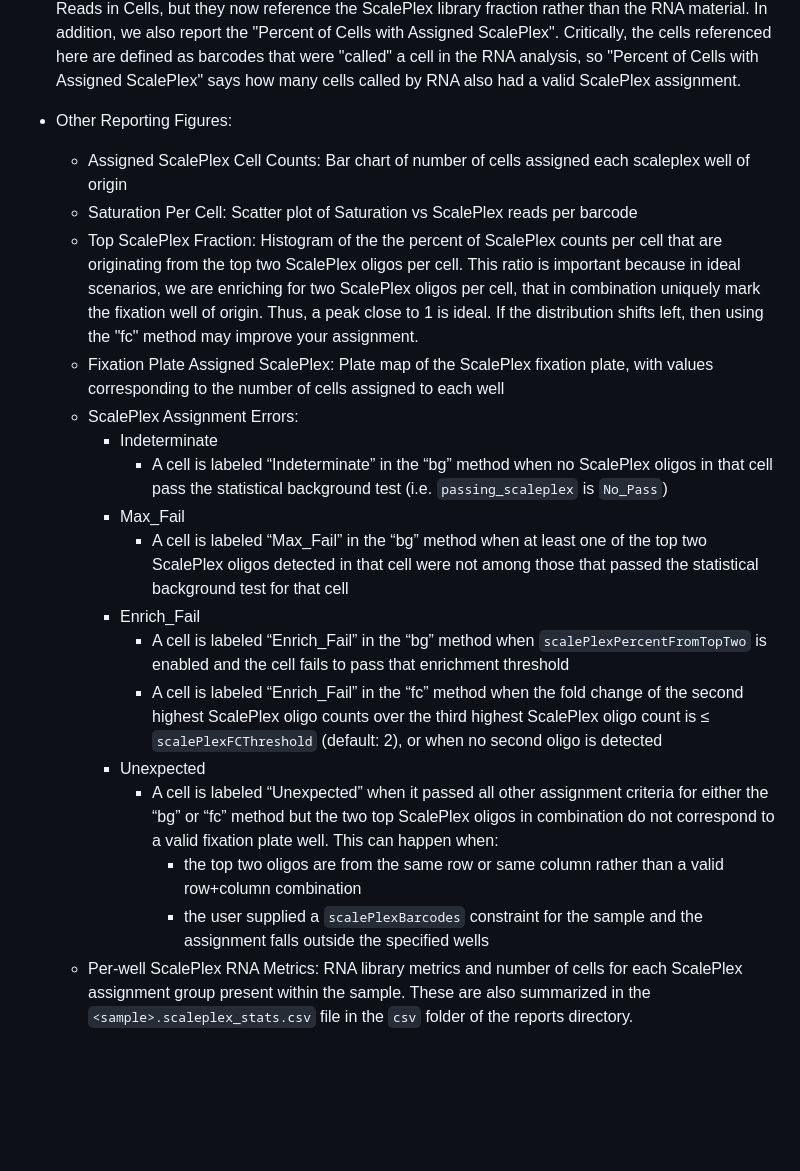
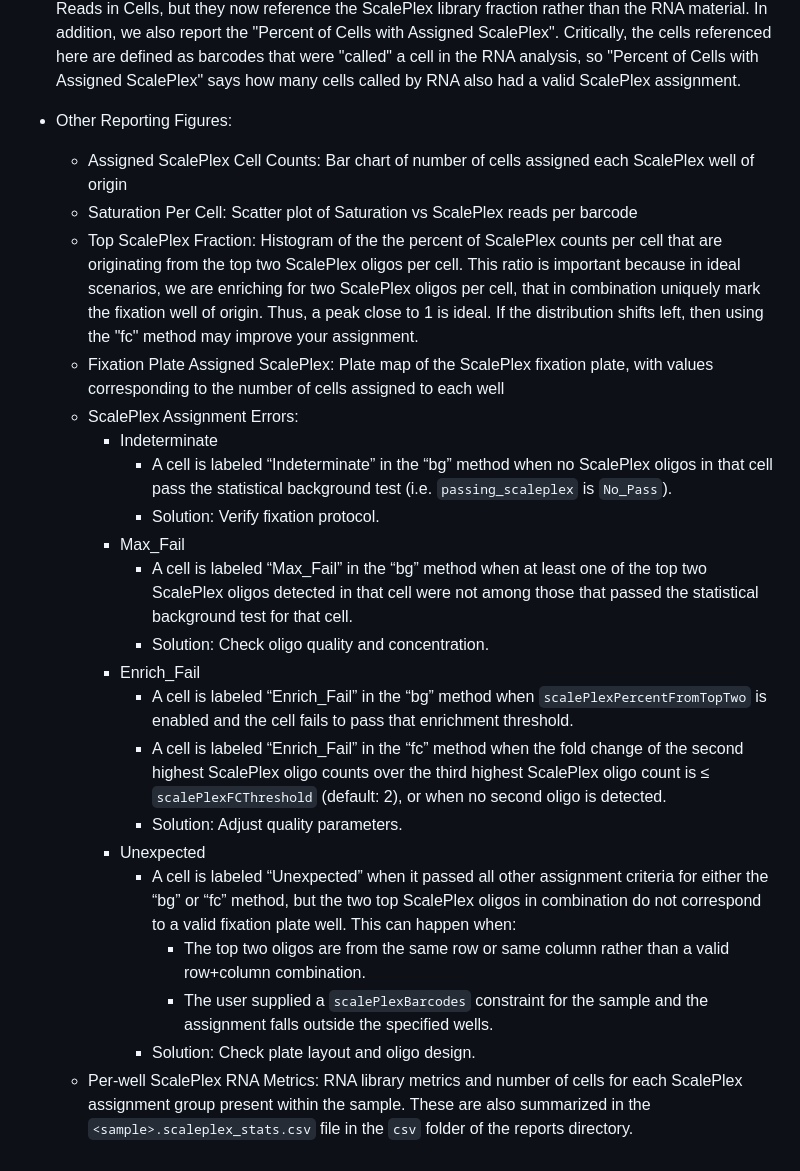
Before and after one commit to ScaleBio/ScaleRna, a Markdown page: docs/scalePlex.md, the part around the change. Rendered like a GitHub page; blank space fills up the shorter version.

Commit message:
chore: update ScalePlex docs

```diff
--- a/docs/scalePlex.md
+++ b/docs/scalePlex.md
@@ -73,20 +73,24 @@ Per-cell ScalePlex library metrics for all detected barcodes are stored in `scal
 - Sample reporting, as defined by the individual rows of the Sample Barcode Table (samples.csv), will also have an updated "ScalePlex" tab that summarizes the performance of the ScalePlex data associated in the "ScalePlex Metrics" table. At a high level, these metrics are calculated much in the same way as the [RNA sample level metrics](qcReport.md), such as Reads Per Cell, Counts Per cell, Saturation, and Reads in Cells, but they now reference the ScalePlex library fraction rather than the RNA material. In addition, we also report the "Percent of Cells with Assigned ScalePlex". Critically, the cells referenced here are defined as barcodes that were "called" a cell in the RNA analysis, so "Percent of Cells with Assigned ScalePlex" says how many cells called by RNA also had a valid ScalePlex assignment.
 
 - Other Reporting Figures:
-    - Assigned ScalePlex Cell Counts: Bar chart of number of cells assigned each scaleplex well of origin
+    - Assigned ScalePlex Cell Counts: Bar chart of number of cells assigned each ScalePlex well of origin
     - Saturation Per Cell: Scatter plot of Saturation vs ScalePlex reads per barcode
     - Top ScalePlex Fraction: Histogram of the the percent of ScalePlex counts per cell that are originating from the top two ScalePlex oligos per cell. This ratio is important because in ideal scenarios, we are enriching for two ScalePlex oligos per cell, that in combination uniquely mark the fixation well of origin. Thus, a peak close to 1 is ideal. If the distribution shifts left, then using the "fc" method may improve your assignment.
     - Fixation Plate Assigned ScalePlex: Plate map of the ScalePlex fixation plate, with values corresponding to the number of cells assigned to each well
     - ScalePlex Assignment Errors:
         - Indeterminate
-            - A cell is labeled “Indeterminate” in the “bg” method when no ScalePlex oligos in that cell pass the statistical background test (i.e. `passing_scaleplex` is `No_Pass`)
+            - A cell is labeled “Indeterminate” in the “bg” method when no ScalePlex oligos in that cell pass the statistical background test (i.e. `passing_scaleplex` is `No_Pass`).
+            - Solution: Verify fixation protocol.
         - Max_Fail
-            - A cell is labeled “Max_Fail” in the “bg” method when at least one of the top two ScalePlex oligos detected in that cell were not among those that passed the statistical background test for that cell
+            - A cell is labeled “Max_Fail” in the “bg” method when at least one of the top two ScalePlex oligos detected in that cell were not among those that passed the statistical background test for that cell.
+            - Solution: Check oligo quality and concentration.
         - Enrich_Fail
-            - A cell is labeled “Enrich_Fail” in the “bg” method when `scalePlexPercentFromTopTwo` is enabled and the cell fails to pass that enrichment threshold
-            - A cell is labeled “Enrich_Fail” in the “fc” method when the fold change of the second highest ScalePlex oligo counts over the third highest ScalePlex oligo count is ≤ `scalePlexFCThreshold` (default: 2), or when no second oligo is detected
+            - A cell is labeled “Enrich_Fail” in the “bg” method when `scalePlexPercentFromTopTwo` is enabled and the cell fails to pass that enrichment threshold.
+            - A cell is labeled “Enrich_Fail” in the “fc” method when the fold change of the second highest ScalePlex oligo counts over the third highest ScalePlex oligo count is ≤ `scalePlexFCThreshold` (default: 2), or when no second oligo is detected.
+            - Solution: Adjust quality parameters.
         - Unexpected
-            - A cell is labeled “Unexpected” when it passed all other assignment criteria for either the “bg” or “fc” method but the two top ScalePlex oligos in combination do not correspond to a valid fixation plate well. This can happen when:
-                - the top two oligos are from the same row or same column rather than a valid row+column combination
-                - the user supplied a `scalePlexBarcodes` constraint for the sample and the assignment falls outside the specified wells
+            - A cell is labeled “Unexpected” when it passed all other assignment criteria for either the “bg” or “fc” method, but the two top ScalePlex oligos in combination do not correspond to a valid fixation plate well. This can happen when:
+                - The top two oligos are from the same row or same column rather than a valid row+column combination.
+                - The user supplied a `scalePlexBarcodes` constraint for the sample and the assignment falls outside the specified wells.
+             - Solution: Check plate layout and oligo design.
     - Per-well ScalePlex RNA Metrics: RNA library metrics and number of cells for each ScalePlex assignment group present within the sample. These are also summarized in the `<sample>.scaleplex_stats.csv` file in the `csv` folder of the reports directory.
```
